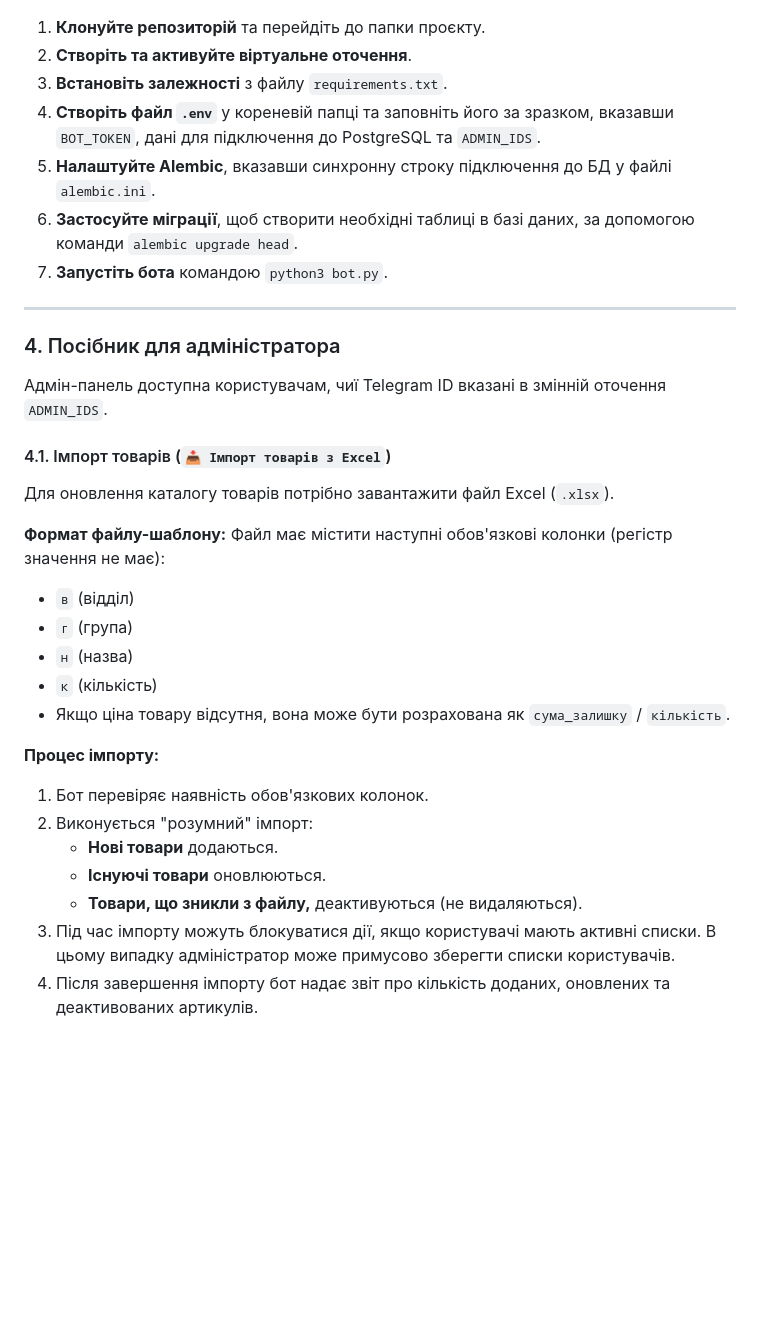
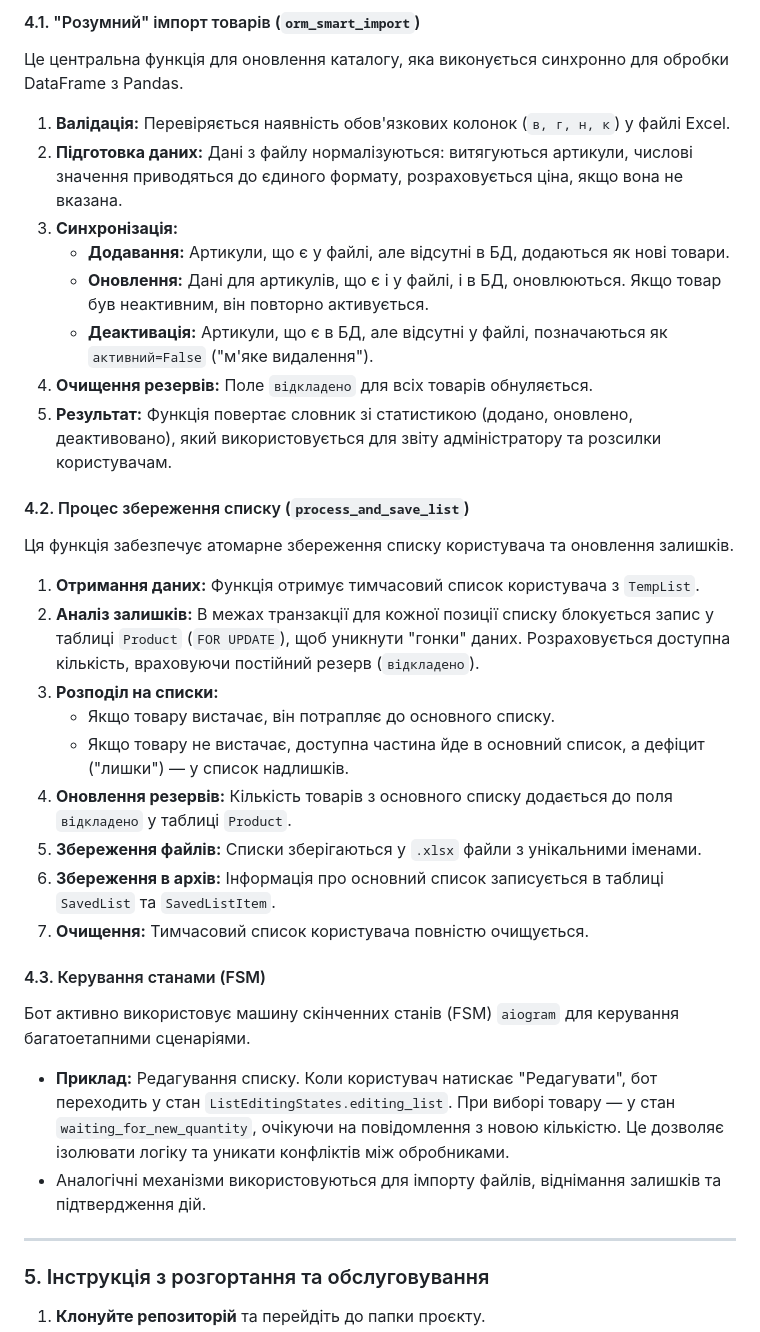
Before and after one commit to JhonDoelMe/epicservice, a Markdown page: TECHNICAL_GUIDE.md, the part around the change printed below. GitHub-like rendering; blank space fills up the shorter version.

Commit message:
Оновлення документації

```diff
--- a/TECHNICAL_GUIDE.md
+++ b/TECHNICAL_GUIDE.md
@@ -42,35 +57,35 @@
+#### 4.1. "Розумний" імпорт товарів (`orm_smart_import`)
+Це центральна функція для оновлення каталогу, яка виконується синхронно для обробки DataFrame з Pandas.
+
+1.  **Валідація:** Перевіряється наявність обов'язкових колонок (`в, г, н, к`) у файлі Excel.
+2.  **Підготовка даних:** Дані з файлу нормалізуються: витягуються артикули, числові значення приводяться до єдиного формату, розраховується ціна, якщо вона не вказана.
+3.  **Синхронізація:**
+    * **Додавання:** Артикули, що є у файлі, але відсутні в БД, додаються як нові товари.
+    * **Оновлення:** Дані для артикулів, що є і у файлі, і в БД, оновлюються. Якщо товар був неактивним, він повторно активується.
+    * **Деактивація:** Артикули, що є в БД, але відсутні у файлі, позначаються як `активний=False` ("м'яке видалення").
+4.  **Очищення резервів:** Поле `відкладено` для всіх товарів обнуляється.
+5.  **Результат:** Функція повертає словник зі статистикою (додано, оновлено, деактивовано), який використовується для звіту адміністратору та розсилки користувачам.
+
+#### 4.2. Процес збереження списку (`process_and_save_list`)
+Ця функція забезпечує атомарне збереження списку користувача та оновлення залишків.
+
+1.  **Отримання даних:** Функція отримує тимчасовий список користувача з `TempList`.
+2.  **Аналіз залишків:** В межах транзакції для кожної позиції списку блокується запис у таблиці `Product` (`FOR UPDATE`), щоб уникнути "гонки" даних. Розраховується доступна кількість, враховуючи постійний резерв (`відкладено`).
+3.  **Розподіл на списки:**
+    * Якщо товару вистачає, він потрапляє до основного списку.
+    * Якщо товару не вистачає, доступна частина йде в основний список, а дефіцит ("лишки") — у список надлишків.
+4.  **Оновлення резервів:** Кількість товарів з основного списку додається до поля `відкладено` у таблиці `Product`.
+5.  **Збереження файлів:** Списки зберігаються у `.xlsx` файли з унікальними іменами.
+6.  **Збереження в архів:** Інформація про основний список записується в таблиці `SavedList` та `SavedListItem`.
+7.  **Очищення:** Тимчасовий список користувача повністю очищується.
+
+#### 4.3. Керування станами (FSM)
+Бот активно використовує машину скінченних станів (FSM) `aiogram` для керування багатоетапними сценаріями.
+* **Приклад:** Редагування списку. Коли користувач натискає "Редагувати", бот переходить у стан `ListEditingStates.editing_list`. При виборі товару — у стан `waiting_for_new_quantity`, очікуючи на повідомлення з новою кількістю. Це дозволяє ізолювати логіку та уникати конфліктів між обробниками.
+* Аналогічні механізми використовуються для імпорту файлів, віднімання залишків та підтвердження дій.
+
+---
+
+### 5. Інструкція з розгортання та обслуговування
 
 1.  **Клонуйте репозиторій** та перейдіть до папки проєкту.
-2.  **Створіть та активуйте віртуальне оточення**.
-3.  **Встановіть залежності** з файлу `requirements.txt`.
-4.  **Створіть файл `.env`** у кореневій папці та заповніть його за зразком, вказавши `BOT_TOKEN`, дані для підключення до PostgreSQL та `ADMIN_IDS`.
-5.  **Налаштуйте Alembic**, вказавши синхронну строку підключення до БД у файлі `alembic.ini`.
-6.  **Застосуйте міграції**, щоб створити необхідні таблиці в базі даних, за допомогою команди `alembic upgrade head`.
-7.  **Запустіть бота** командою `python3 bot.py`.
-
-***
-
-### 4. Посібник для адміністратора
-
-Адмін-панель доступна користувачам, чиї Telegram ID вказані в змінній оточення `ADMIN_IDS`.
-
-#### 4.1. Імпорт товарів (`📥 Імпорт товарів з Excel`)
-Для оновлення каталогу товарів потрібно завантажити файл Excel (`.xlsx`).
-
-**Формат файлу-шаблону:**
-Файл має містити наступні обов'язкові колонки (регістр значення не має):
-* `в` (відділ)
-* `г` (група)
-* `н` (назва)
-* `к` (кількість)
-* Якщо ціна товару відсутня, вона може бути розрахована як `сума_залишку` / `кількість`.
-
-**Процес імпорту:**
-1.  Бот перевіряє наявність обов'язкових колонок.
-2.  Виконується "розумний" імпорт:
-    * **Нові товари** додаються.
-    * **Існуючі товари** оновлюються.
-    * **Товари, що зникли з файлу,** деактивуються (не видаляються).
-3.  Під час імпорту можуть блокуватися дії, якщо користувачі мають активні списки. В цьому випадку адміністратор може примусово зберегти списки користувачів.
-4.  Після завершення імпорту бот надає звіт про кількість доданих, оновлених та деактивованих артикулів.
-
```
Also changed, not shown: other parts of TECHNICAL_GUIDE.md (+42 -49 lines), USER_GUIDE.md (added, +76 -0 lines).
